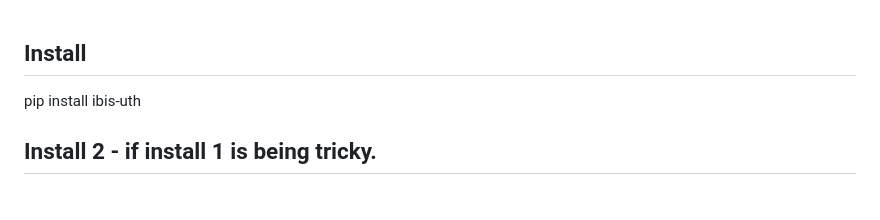
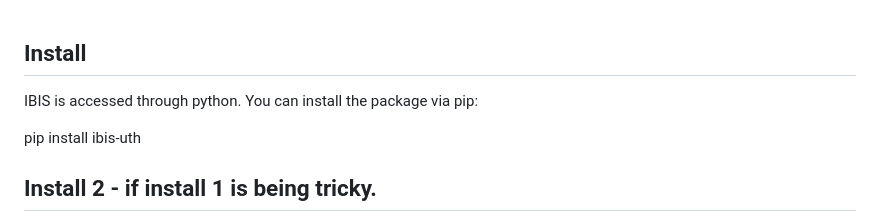
Before and after one commit to jcarter-1/IBIS-UTh, a Markdown page: README.md, the part around the change. Rendered like a GitHub page; blank space fills up the shorter version.

Commit message:
Add installation instructions for IBIS package

```diff
--- a/README.md
+++ b/README.md
@@ -1,4 +1,6 @@
 ## Install
+IBIS is accessed through python. You can install the package via pip:
+
 pip install ibis-uth
 
 ## Install 2 - if install 1 is being tricky.
```
